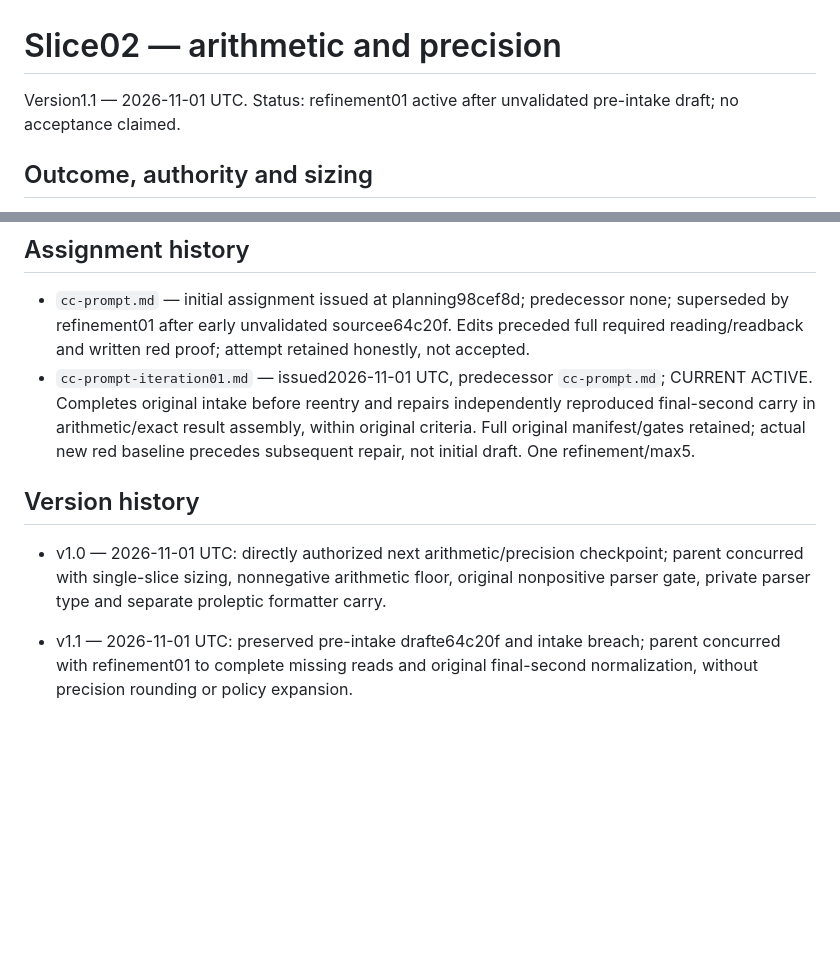
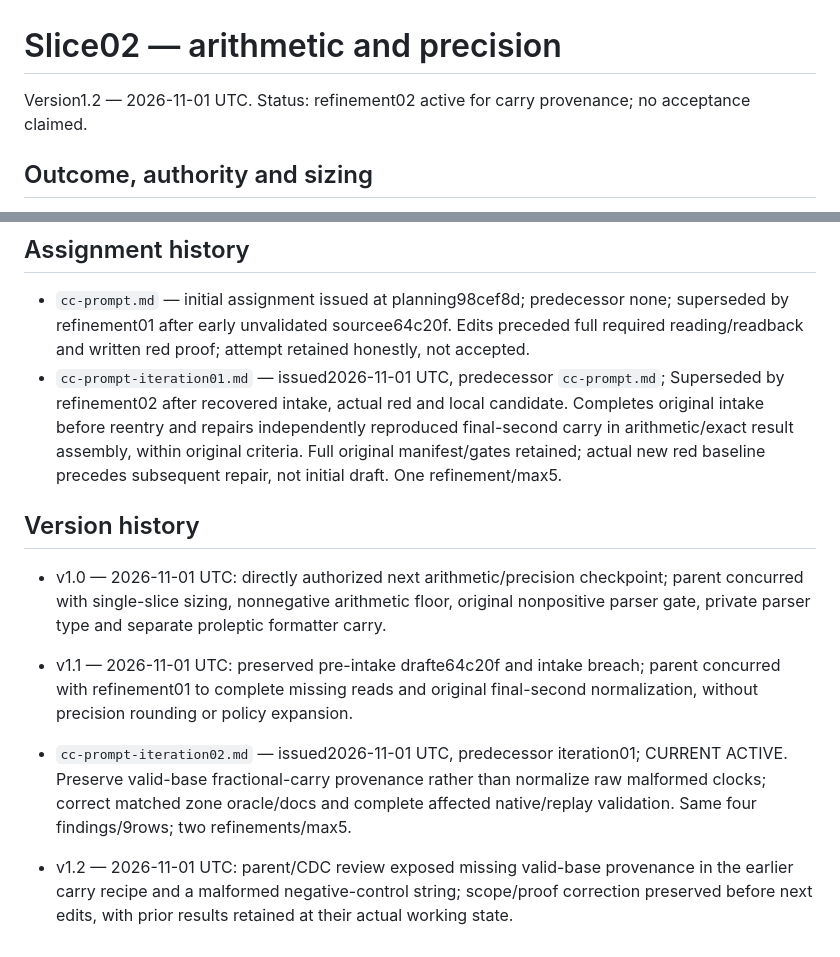
Before and after one commit to erlsci/iso8601, a Markdown page: project03-runtime-hardening/slice02-arithmetic-precision/slice-plan.md, 2 parts joined by grey strips. Drawn GitHub-style; blank space fills up the shorter version.

```diff
--- a/project03-runtime-hardening/slice02-arithmetic-precision/slice-plan.md
+++ b/project03-runtime-hardening/slice02-arithmetic-precision/slice-plan.md
@@ -1,6 +1,6 @@
 # Slice02 — arithmetic and precision
 
-Version1.1 — 2026-11-01 UTC. Status: refinement01 active after unvalidated pre-intake draft; no acceptance claimed.
+Version1.2 — 2026-11-01 UTC. Status: refinement02 active for carry provenance; no acceptance claimed.
 
 ## Outcome, authority and sizing
 
@@ -49,10 +49,14 @@ CDC inspected full827-line current module, relevant parser/arithmetic/formatter/
 ## Assignment history
 
 - `cc-prompt.md` — initial assignment issued at planning98cef8d; predecessor none; superseded by refinement01 after early unvalidated sourcee64c20f. Edits preceded full required reading/readback and written red proof; attempt retained honestly, not accepted.
-- `cc-prompt-iteration01.md` — issued2026-11-01 UTC, predecessor `cc-prompt.md`; CURRENT ACTIVE. Completes original intake before reentry and repairs independently reproduced final-second carry in arithmetic/exact result assembly, within original criteria. Full original manifest/gates retained; actual new red baseline precedes subsequent repair, not initial draft. One refinement/max5.
+- `cc-prompt-iteration01.md` — issued2026-11-01 UTC, predecessor `cc-prompt.md`; Superseded by refinement02 after recovered intake, actual red and local candidate. Completes original intake before reentry and repairs independently reproduced final-second carry in arithmetic/exact result assembly, within original criteria. Full original manifest/gates retained; actual new red baseline precedes subsequent repair, not initial draft. One refinement/max5.
 
 ## Version history
 
 - v1.0 — 2026-11-01 UTC: directly authorized next arithmetic/precision checkpoint; parent concurred with single-slice sizing, nonnegative arithmetic floor, original nonpositive parser gate, private parser type and separate proleptic formatter carry.
 
 - v1.1 — 2026-11-01 UTC: preserved pre-intake drafte64c20f and intake breach; parent concurred with refinement01 to complete missing reads and original final-second normalization, without precision rounding or policy expansion.
+
+- `cc-prompt-iteration02.md` — issued2026-11-01 UTC, predecessor iteration01; CURRENT ACTIVE. Preserve valid-base fractional-carry provenance rather than normalize raw malformed clocks; correct matched zone oracle/docs and complete affected native/replay validation. Same four findings/9rows; two refinements/max5.
+
+- v1.2 — 2026-11-01 UTC: parent/CDC review exposed missing valid-base provenance in the earlier carry recipe and a malformed negative-control string; scope/proof correction preserved before next edits, with prior results retained at their actual working state.
```
Also changed, not shown: project03-runtime-hardening/slice02-arithmetic-precision/cc-prompt-iteration02.md (added, +19 -0 lines).
